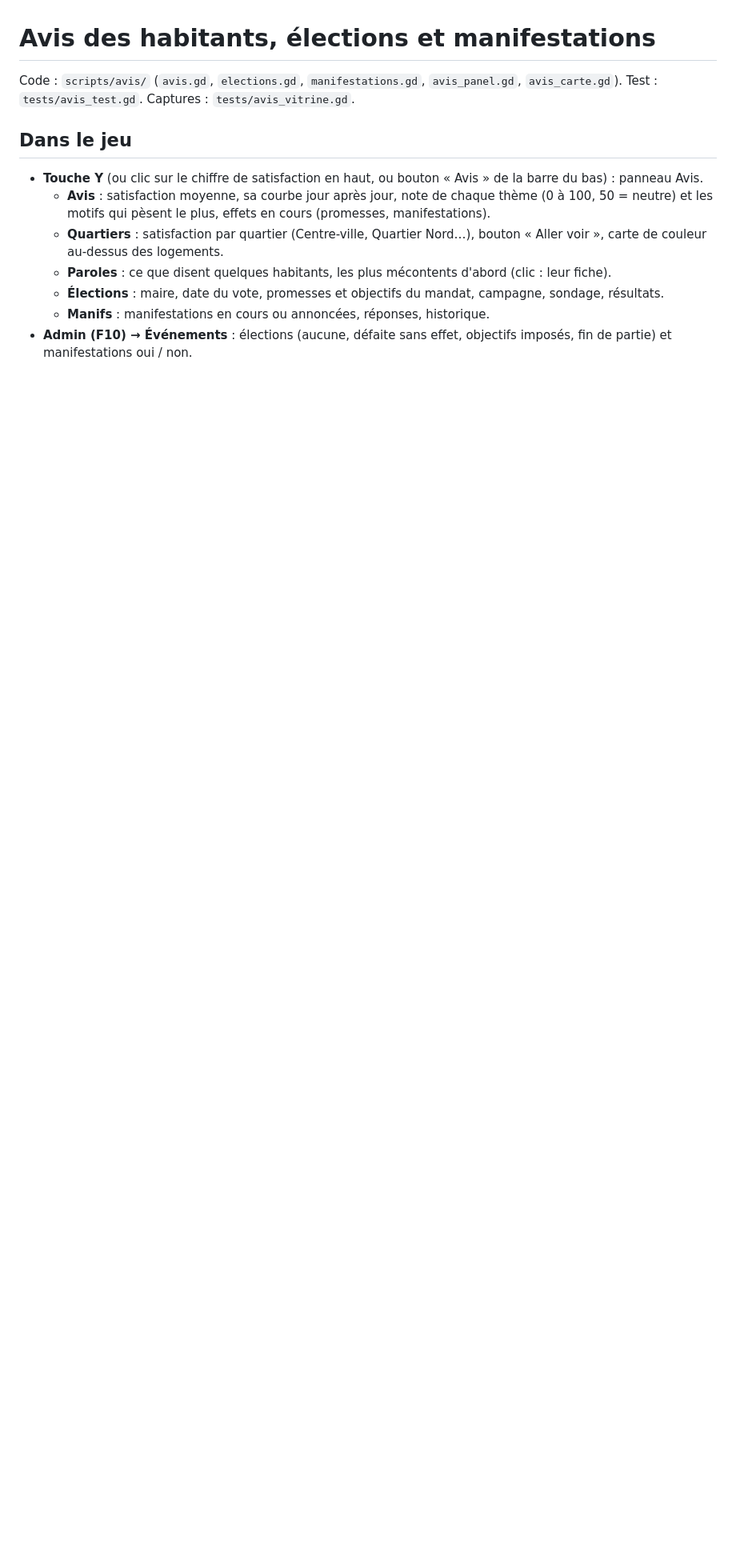
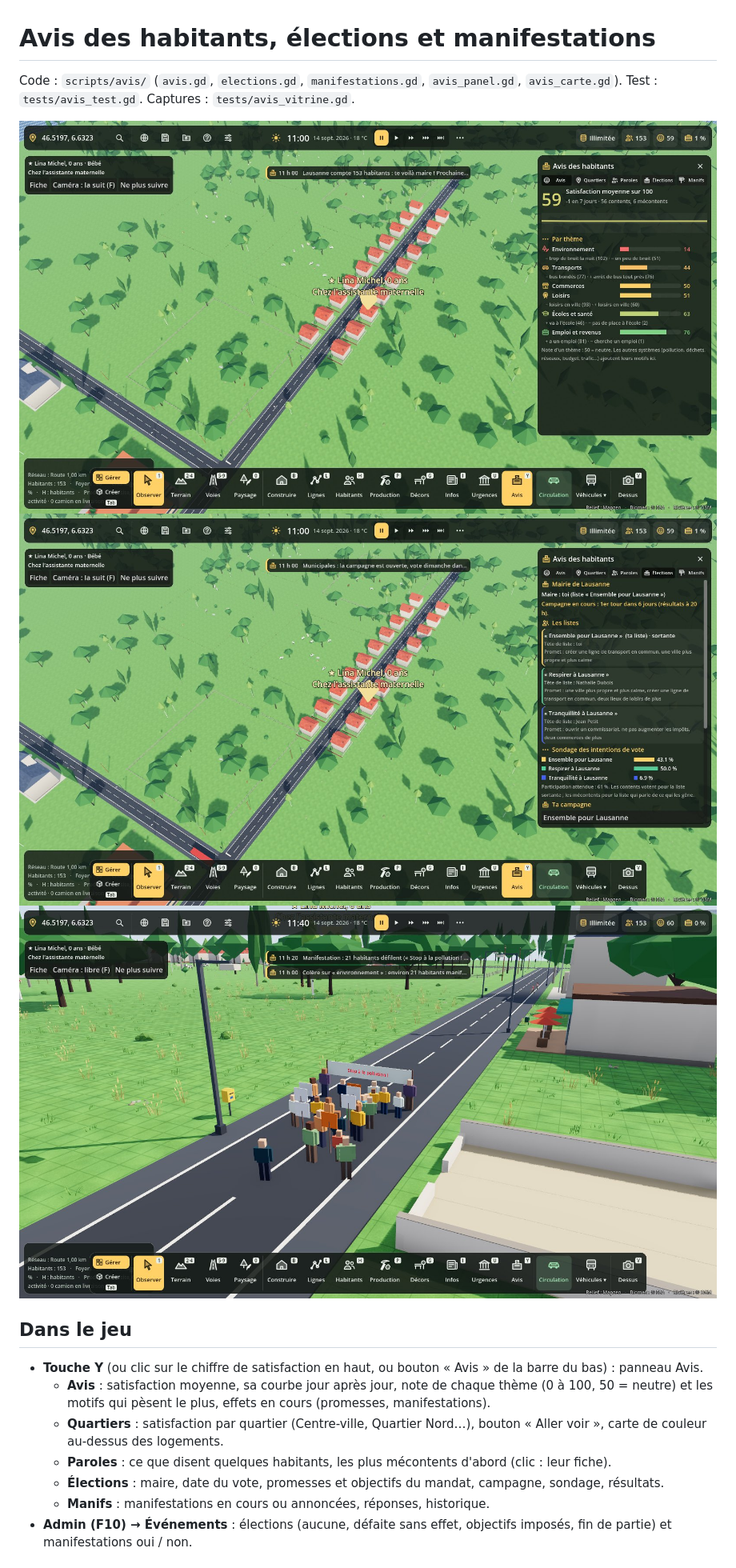
Before and after one commit to macgama/miniblocs, a Markdown page: docs/avis.md, the part around the change. Shown at 80% size. Drawn GitHub-style; pictures changed too: docs/apercu-avis-campagne.jpg (added), docs/apercu-avis-manif.jpg (added), docs/apercu-avis-panneau.jpg (added); blank space fills up the shorter version.

Commit message:
Avis : captures dans la doc
Co-Authored-By: Claude Opus 5.5 <noreply@anthropic.com>
Claude-Session: https://claude.ai/code/session_01VWmGkcZgJnDLwbqjjNyfdz

```diff
--- a/docs/avis.md
+++ b/docs/avis.md
@@ -2,6 +2,10 @@
 
 Code : `scripts/avis/` (`avis.gd`, `elections.gd`, `manifestations.gd`, `avis_panel.gd`, `avis_carte.gd`).
 Test : `tests/avis_test.gd`. Captures : `tests/avis_vitrine.gd`.
+
+![Panneau Avis](apercu-avis-panneau.jpg)
+![Campagne](apercu-avis-campagne.jpg)
+![Manifestation](apercu-avis-manif.jpg)
 
 ## Dans le jeu
 
```
